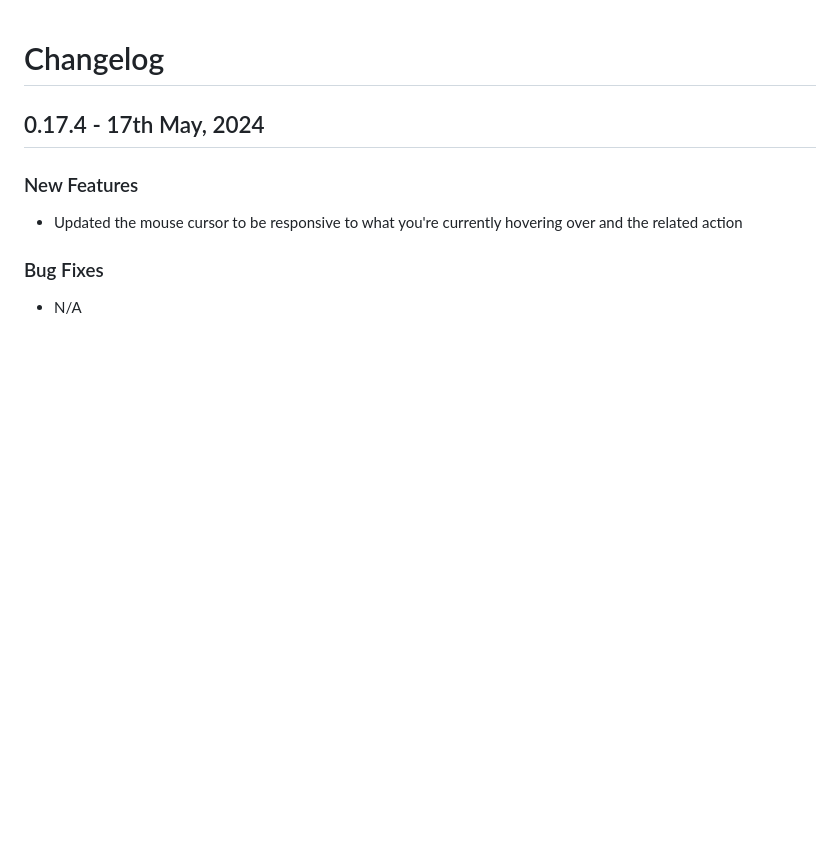
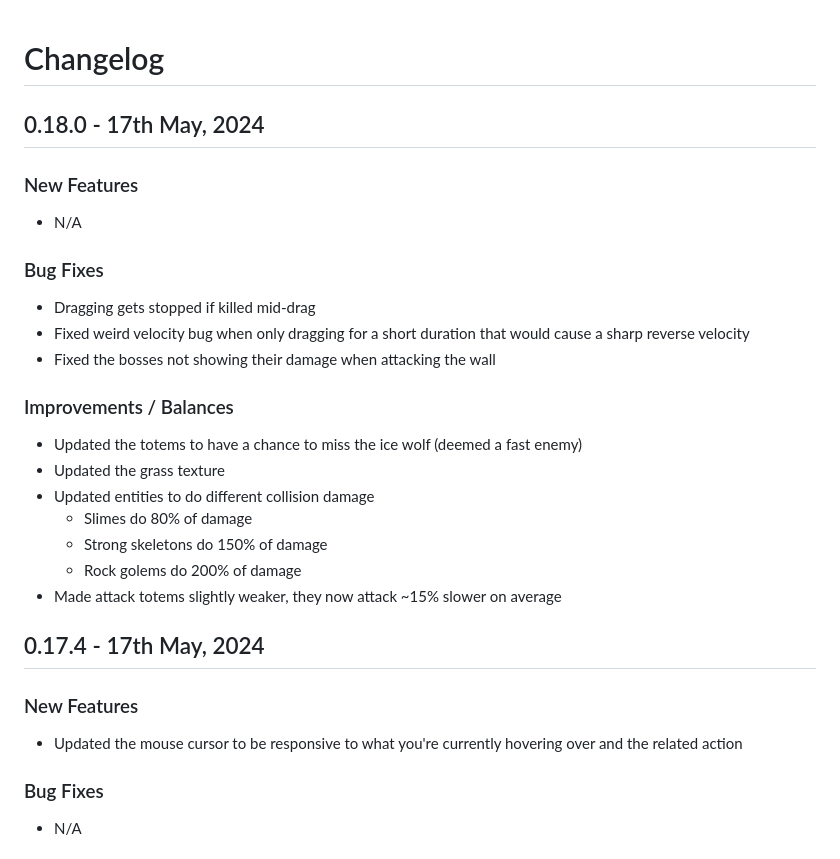
Before and after one commit to anleac/defend_your_flame, a Markdown page: CHANGELOG.md, the part around the change. Rendered like a GitHub page; blank space fills up the shorter version.

Commit message:
Add changelog

```diff
--- a/CHANGELOG.md
+++ b/CHANGELOG.md
@@ -1,4 +1,23 @@
 # Changelog
+
+## 0.18.0 - 17th May, 2024
+
+### New Features
+- N/A
+
+### Bug Fixes
+- Dragging gets stopped if killed mid-drag
+- Fixed weird velocity bug when only dragging for a short duration that would cause a sharp reverse velocity
+- Fixed the bosses not showing their damage when attacking the wall
+
+### Improvements / Balances
+- Updated the totems to have a chance to miss the ice wolf (deemed a fast enemy)
+- Updated the grass texture
+- Updated entities to do different collision damage
+  - Slimes do 80% of damage
+  - Strong skeletons do 150% of damage
+  - Rock golems do 200% of damage
+- Made attack totems slightly weaker, they now attack ~15% slower on average
 
 ## 0.17.4 - 17th May, 2024
 
```
